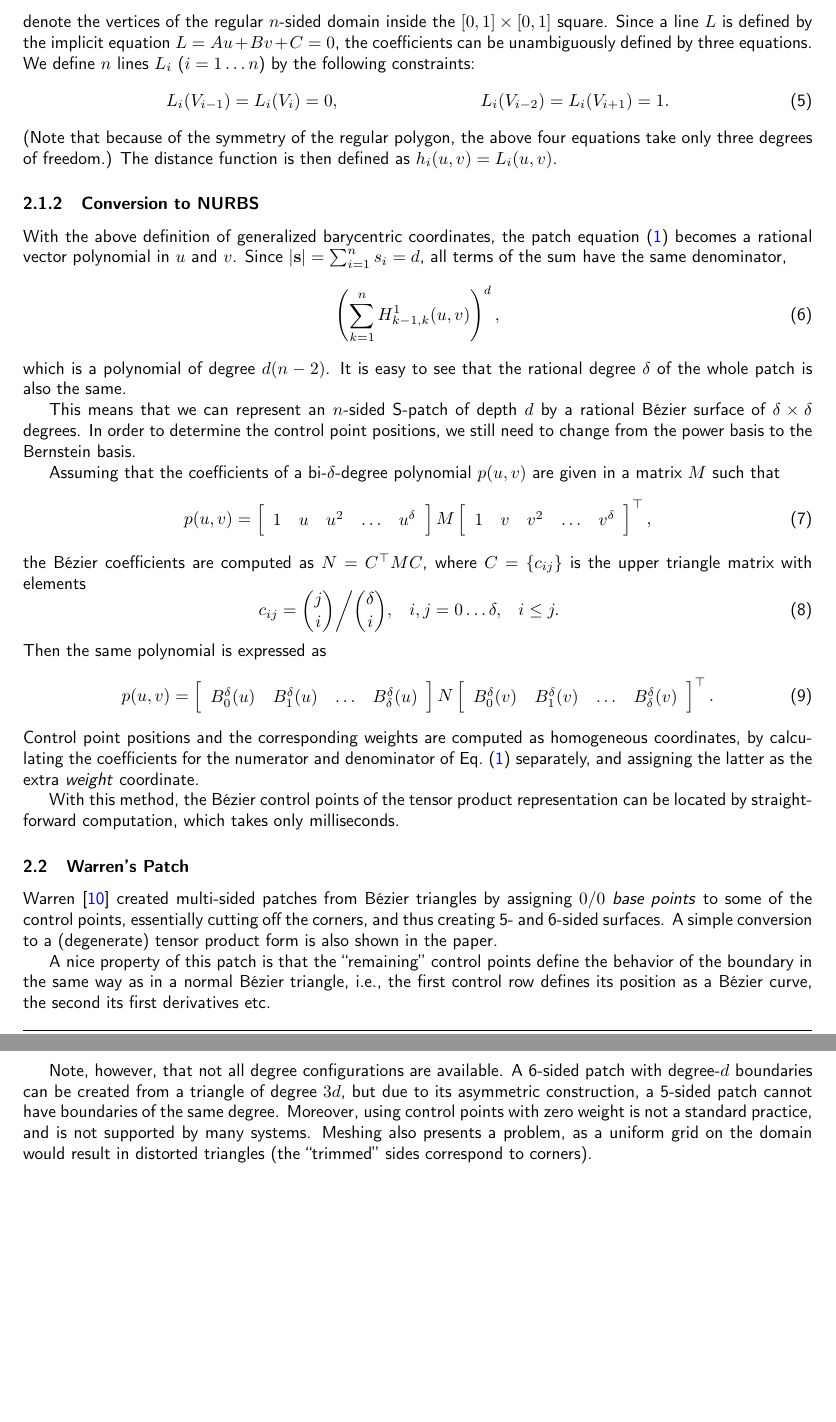
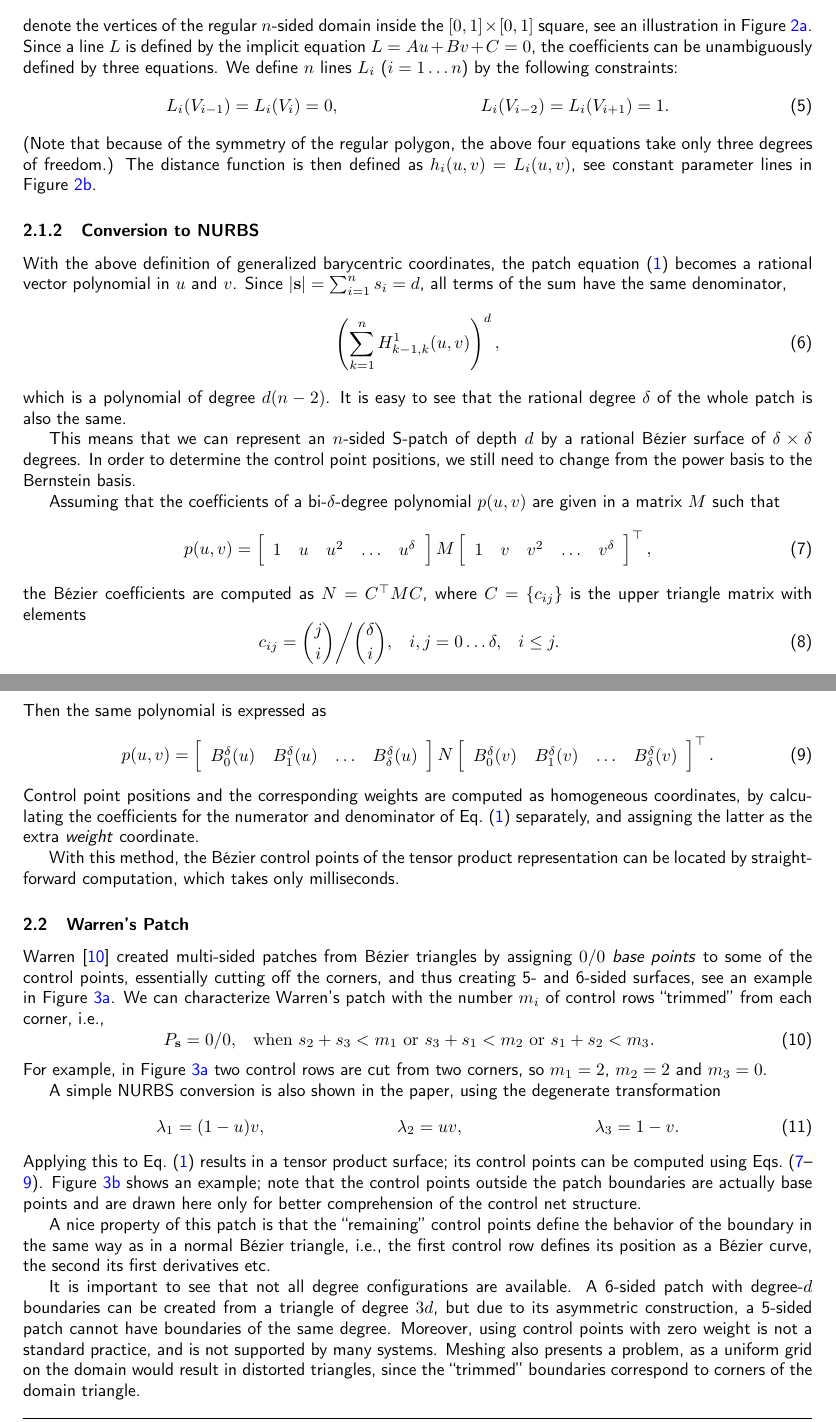
Before and after one commit to salvipeter/tensor-conversion, a LaTeX document (conversion-full.tex): two parts of pages 4 and 5 of 8, joined at a grey line, cut so that both start at the same text, the shorter picture padded with empty space. Compiled offline with pdfLaTeX.

Commit message:
Warren patch

```diff
--- a/conversion-full.tex
+++ b/conversion-full.tex
@@ -208,5 +208,6 @@ Formally, let
 \end{equation}
-denote the vertices of the regular $n$-sided domain inside the $[0,1]\times[0,1]$ square.
+denote the vertices of the regular $n$-sided domain inside the $[0,1]\times[0,1]$ square,
+see an illustration in Figure~\ref{fig:domain}. % Yes, not the same orientation, get over it!
 Since a line $L$ is defined by the implicit equation $L=Au+Bv+C=0$, the coefficients can
 be unambiguously defined by three equations. We define $n$ lines
 $L_i$ ($i=1\dots n$) by the following constraints:
@@ -214,4 +215,5 @@ $L_i$ ($i=1\dots n$) by the following constraints:
   L_i(V_{i-1})&=L_i(V_i)=0, & L_i(V_{i-2})&=L_i(V_{i+1})=1.
 \end{align}
 (Note that because of the symmetry of the regular polygon, the above four equations take
-only three degrees of freedom.) The distance function is then defined as $h_i(u,v)=L_i(u,v)$.
+only three degrees of freedom.) The distance function is then defined as $h_i(u,v)=L_i(u,v)$,
+see constant parameter lines in Figure~\ref{fig:h}.
@@ -218,3 +247,5 @@ only three degrees of freedom.) The distance function is then defined as $h_i(u,
+  \label{fig:parameters}
+\end{figure}
 
 \subsubsection{Conversion to NURBS}
 \label{subsubsec:conversion}
@@ -248,6 +280,7 @@ the upper triangle matrix with elements
 \end{equation}
 Then the same polynomial is expressed as
 \begin{equation}
+  \label{eq:bernstein}
   p(u,v)=
   \left[\begin{array}{cccc}B_0^\delta(u)&B_1^\delta(u)&\dots&B_\delta^\delta(u)\end{array}\right]
   N
@@ -264,9 +297,15 @@ can be located by straightforward computation, which takes only milliseconds.
 \label{subsec:warren}
 Warren~\cite{Warren:1992} created multi-sided patches from B\'ezier triangles by assigning $0/0$
 \emph{base points} to some of the control points, essentially cutting off the corners, and thus
-creating 5- and 6-sided surfaces. A simple conversion to a (degenerate) tensor product form is
-also shown in the paper.
+creating 5- and 6-sided surfaces, see an example in Figure~\ref{fig:warren-cnet}.
+We can characterize Warren's patch with the number $m_i$ of control rows
+``trimmed'' from each corner, i.e.,
+\begin{equation}
+  \begin{aligned}
+    P_\mathbf{s}&=0/0, & \mathrm{when}\ &
+    s_2+s_3<m_1\ \mathrm{or}\ s_3+s_1<m_2\ \mathrm{or}\ s_1+s_2<m_3.
+  \end{aligned}
+\end{equation}
+For example, in Figure~\ref{fig:warren-cnet} two control rows are cut from two corners,
+so $m_1=2$, $m_2=2$ and $m_3=0$.
 
-A nice property of this patch is that the ``remaining'' control points define the behavior of the
-boundary in the same way as in a normal B\'ezier triangle, i.e., the first control row defines
-its position as a B\'ezier curve, the second its first derivatives etc.
@@ -286,13 +325,28 @@ its position as a B\'ezier curve, the second its first derivatives etc.
   \caption{Warren's 5-sided patch.}
   \label{fig:warren}
 \end{figure}
+A simple NURBS conversion is also shown in the paper,
+using the degenerate transformation
+\begin{align}
+  \lambda_1&=(1-u)v, & \lambda_2&=uv, & \lambda_3&=1-v.
+\end{align}
+Applying this to Eq.~(\ref{eq:spatch}) results in a tensor product surface; its control points
+can be computed using Eqs.~(\ref{eq:power}--\ref{eq:bernstein}).
+Figure~\ref{fig:warren-quad} shows an example; note that the control points outside the
+patch boundaries are actually base points and are drawn here only for better comprehension
+of the control net structure.
 
-Note, however, that not all degree configurations are available. A 6-sided patch with degree-$d$
-boundaries can be created from a triangle of degree $3d$, but due to its asymmetric construction,
+A nice property of this patch is that the ``remaining'' control points define the behavior of the
+boundary in the same way as in a normal B\'ezier triangle, i.e., the first control row defines
+its position as a B\'ezier curve, the second its first derivatives etc.
+
+It is important to see that not all degree configurations are available.
+A 6-sided patch with degree-$d$ boundaries can be created from a triangle of degree $3d$,
+but due to its asymmetric construction,
 a 5-sided patch cannot have boundaries of the same degree. Moreover, using control points with zero
 weight is not a standard practice, and is not supported by many systems. Meshing
-also presents a problem, as a uniform grid on the domain would result in distorted triangles
-(the ``trimmed'' sides correspond to corners).
+also presents a problem, as a uniform grid on the domain would result in distorted triangles,
+since the ``trimmed'' boundaries correspond to corners of the domain triangle.
 
 \subsection{Kato's Patch}
 \label{subsec:kato}
```
Also changed, not shown: conversion-full.tex (77 more changed lines).
